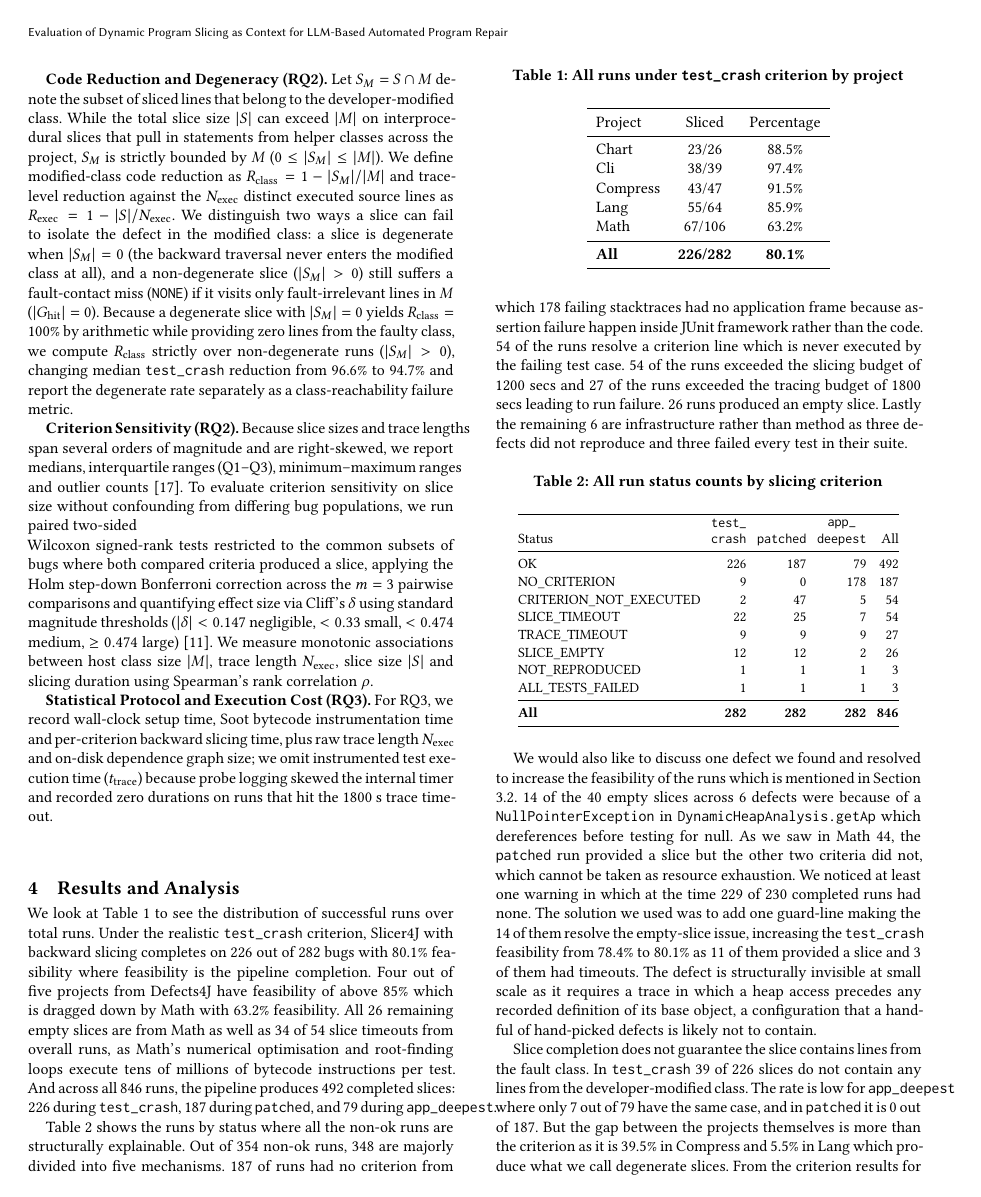
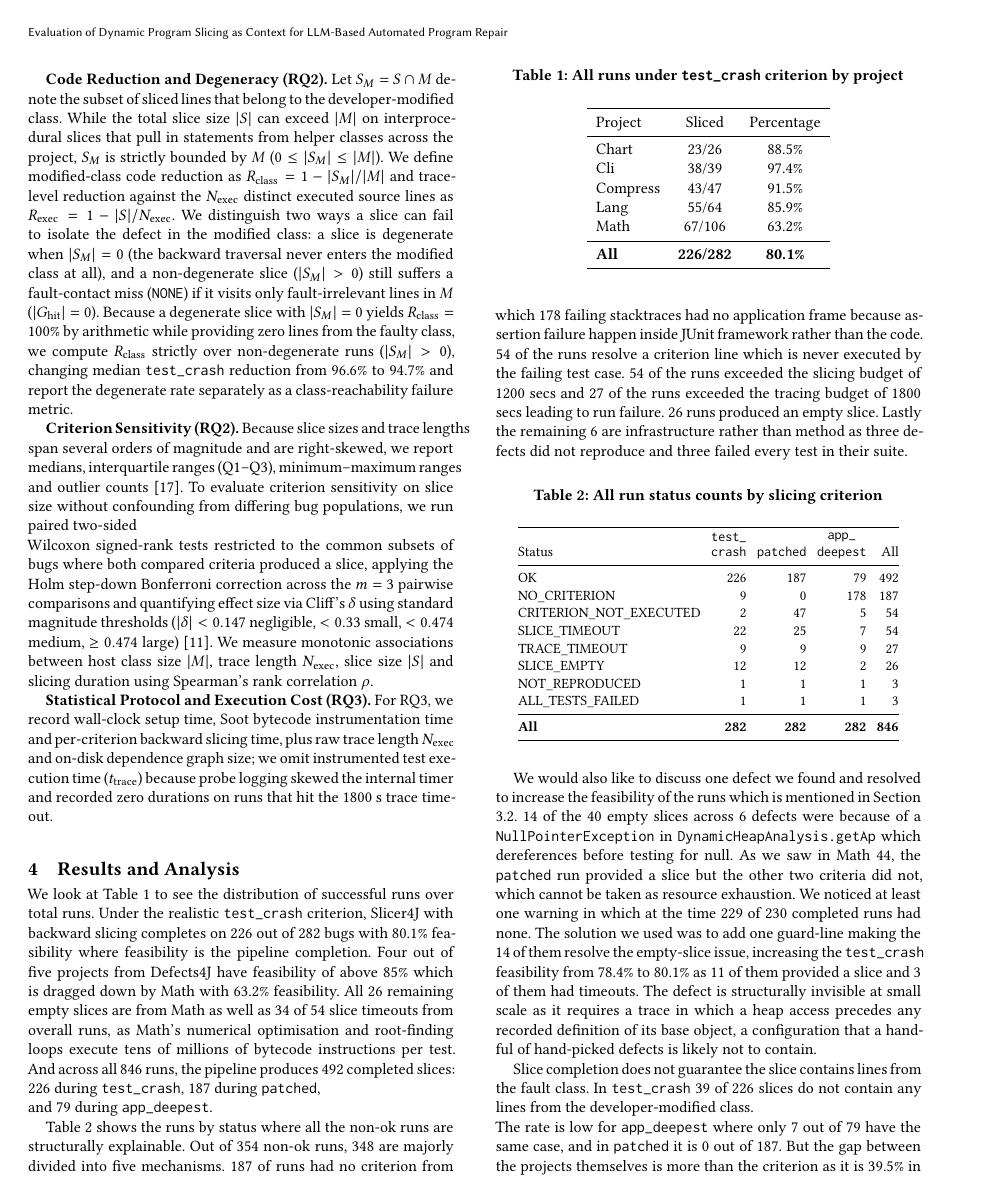
Before and after one commit to Avnish-Raut/R1_Scling_APR, a LaTeX paper (Paper/sigconf.tex): page 5 of 8 before the commit and page 5 of 9 after it. The pictures show the PDF file Paper/sigconf.pdf that the author committed with the source.

Commit message:
Fixing overflow

```diff
--- a/Paper/sigconf.tex
+++ b/Paper/sigconf.tex
@@ -294,7 +294,7 @@ Wilcoxon signed-rank tests restricted to the common subsets of bugs where both c
  For RQ3, we record wall-clock setup time, Soot bytecode instrumentation time and per-criterion backward slicing time, plus raw trace length $N_{\text{exec}}$ and on-disk dependence graph size; we omit instrumented test execution time ($t_{\text{trace}}$) because probe logging skewed the internal timer and recorded zero durations on runs that hit the 1800~s trace timeout.
 
 \section{Results and Analysis}
-We look at Table 1 to see the distribution of successful runs over total runs. Under the realistic \texttt{test\_crash} criterion, Slicer4J with backward slicing completes on 226 out of 282 bugs with 80.1\% feasibility where feasibility is the pipeline completion. Four out of five projects from Defects4J have feasibility of above 85\% which is dragged down by Math with 63.2\% feasibility. All 26 remaining empty slices are from Math as well as 34 of 54 slice timeouts from overall runs, as Math's numerical optimisation and root-finding loops execute tens of millions of bytecode instructions per test. And across all 846 runs, the pipeline produces 492 completed slices: 226 during \texttt{test\_crash}, 187 during \texttt{patched}, and 79 during \texttt{app\_deepest}.
+We look at Table 1 to see the distribution of successful runs over total runs. Under the realistic \texttt{test\_crash} criterion, Slicer4J with backward slicing completes on 226 out of 282 bugs with 80.1\% feasibility where feasibility is the pipeline completion. Four out of five projects from Defects4J have feasibility of above 85\% which is dragged down by Math with 63.2\% feasibility. All 26 remaining empty slices are from Math as well as 34 of 54 slice timeouts from overall runs, as Math's numerical optimisation and root-finding loops execute tens of millions of bytecode instructions per test. And across all 846 runs, the pipeline produces 492 completed slices: 226 during \texttt{test\_crash}, 187 during \texttt{patched}, \newline and 79 during \texttt{app\_deepest}.
 
 \begin{table}[htbp]
   \caption{All runs under \texttt{test\_crash} criterion by project}
@@ -343,7 +343,7 @@ Table 2 shows the runs by status where all the non-ok runs are structurally expl
 
 We would also like to discuss one defect we found and resolved to increase the feasibility of the runs which is mentioned in Section 3.2. 14 of the 40 empty slices across 6 defects were because of a \texttt{NullPointerException} in \texttt{DynamicHeapAnalysis.getAp} which dereferences before testing for null. As we saw in Math 44, the \texttt{patched} run provided a slice but the other two criteria did not, which cannot be taken as resource exhaustion. We noticed at least one warning in which at the time 229 of 230 completed runs had none. The solution we used was to add one guard-line making the 14 of them resolve the empty-slice issue, increasing the \texttt{test\_crash} feasibility from 78.4\% to 80.1\% as 11 of them provided a slice and 3 of them had timeouts. The defect is structurally invisible at small scale as it requires a trace in which a heap access precedes any recorded definition of its base object, a configuration that a handful of hand-picked defects is likely not to contain.
 
-Slice completion does not guarantee the slice contains lines from the fault class. In \texttt{test\_crash} 39 of 226 slices do not contain any lines from the developer-modified class. The rate is low for \texttt{app\_deepest} where only 7 out of 79 have the same case, and in \texttt{patched} it is 0 out of 187. But the gap between the projects themselves is more than the criterion as it is 39.5\% in Compress and 5.5\% in Lang which produce what we call degenerate slices. From the criterion results for degenerate slices we infer that the degeneracy depends on where the criterion lies relative to the fault rather than the limit of the slicer as we can see from \texttt{patched}.
+Slice completion does not guarantee the slice contains lines from the fault class. In \texttt{test\_crash} 39 of 226 slices do not contain any lines from the developer-modified class. \newline The rate is low for \texttt{app\_deepest} where only 7 out of 79 have the same case, and in \texttt{patched} it is 0 out of 187. But the gap between the projects themselves is more than the criterion as it is 39.5\% in Compress and 5.5\% in Lang which produce what we call degenerate slices. From the criterion results for degenerate slices we infer that the degeneracy depends on where the criterion lies relative to the fault rather than the limit of the slicer as we can see from \texttt{patched}.
 
 \subsection{Fault Coverage and Ground-Truth Anchoring (RQ1)}
 In this section we look at the fault coverage and anchoring results. \textbf{RQ1 (Fault Coverage): To what extent do the generated slices preserve the fault-relevant root-cause lines?} From the 271 defects whose patch could be classified only 5 of them just deleted or changed lines. Out of the rest 266 defects, we saw developers either add lines or do both (78 additive and 188 mixed). A slice cannot have a line which does not exist yet so we needed anchoring rules. The 3 of the 5 who produced slice from the defects with just deleted or changed lines, they are from Compress and other 2 never produced a slice.
@@ -429,7 +429,7 @@ Remaining work for the project is to run the pipeline on remaining projects from
 
 \section{Conclusion}
 
-We applied backward dynamic slicing using Slicer4J \cite{Ahmed2021Slicer4J} to 282 Defects4J \cite{Just2014Defects4J} instances in 5 Java repositories. For each instance, we considered 3 slicing criteria, giving 846 attempts overall (of which 492 returned non-empty results). With the pragmatic criterion \texttt{test\_crash}, we obtained a successful pipeline run for 226/282 instances, i.e.\ 80.1\%. The main causes of failure were trace and slice time-outs, and out-of-memory errors within the Math project under \texttt{test\_crash}. For non-degenerate slices, developers' changed classes were reduced by a median of 91.5\%--94.7\%, corresponding to median slice lengths of 24 lines (\texttt{test\_crash}), 53 (\texttt{patched}) and 64 (\texttt{app\_deepest}). There was no relationship between slice length and that of the target class ($\rho=-0.042$). Once pipeline pre-processing had been performed (median: 23~s and 41~s for setup and instrumentation respectively), each criterion could be sliced in a further median of 9~s.
+{\emergencystretch=1.5em We applied backward dynamic slicing using Slicer4J \cite{Ahmed2021Slicer4J} to 282 Defects4J \cite{Just2014Defects4J} instances in 5 Java repositories. For each instance, we considered 3 slicing criteria, giving 846 attempts overall (of which 492 returned non-empty results). \newline With the pragmatic criterion \texttt{test\_crash}, we obtained a successful pipeline run for 226/282 instances, i.e.\ 80.1\%. The main causes of failure were trace and slice time-outs, and out-of-memory errors within the Math project under \texttt{test\_crash}. For non-degenerate slices, developers' changed classes were reduced by a median of 91.5\%--94.7\%, corresponding to median slice lengths of 24 lines (\texttt{test\_\allowbreak crash}), 53 (\texttt{patched}) and 64 (\texttt{app\_deepest}). There was no relationship between slice length and that of the target class ($\rho=-0.042$). Once pipeline pre-processing had been performed (median: 23~s and 41~s for setup and instrumentation respectively), each criterion could be sliced in a further median of 9~s.\par}
 
 Crucially, however, we observe substantial variation in retained faults depending on the chosen criterion. As noted above, 39 out of 226 slices (17.3\%) under \texttt{test\_crash} did not intersect the developer-modified class at all, with an any-contact coverage of 48.7\% over all feasible instances, and 19.5\% achieving \texttt{FULL} coverage under Rule C. By contrast, under the more restrictive \texttt{app\_deepest} criterion we achieved any-contact coverage of 77.2\% (24.1\% \texttt{FULL}) and reduced the proportion of degenerate slices to 8.9\%. This criterion was applicable to just 104 of the original 282 instances (with 79 returning a slice), namely those where the triggering exception propagated up the call stack from an application frame. We conclude that while dynamic slices often retain a compact subset of the modified code, they cannot on their own form a standalone repair context.
 
```
Also changed, not shown: Paper/sigconf.pdf, 6 other files.
